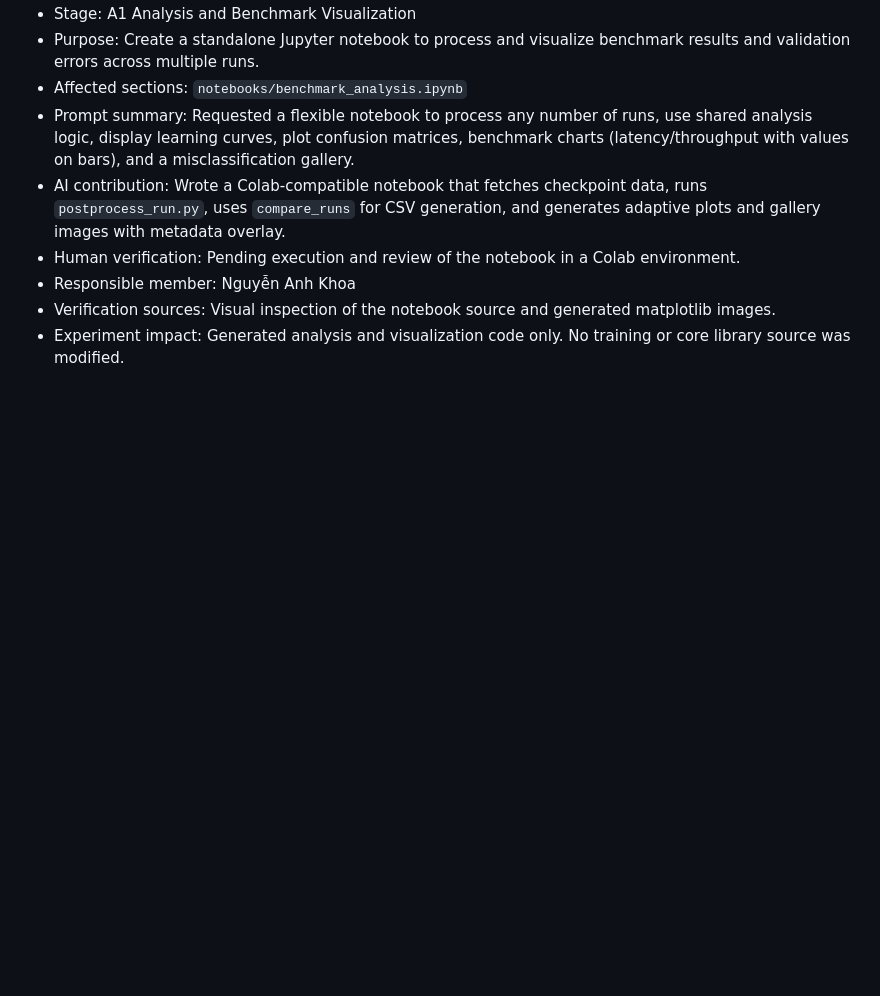
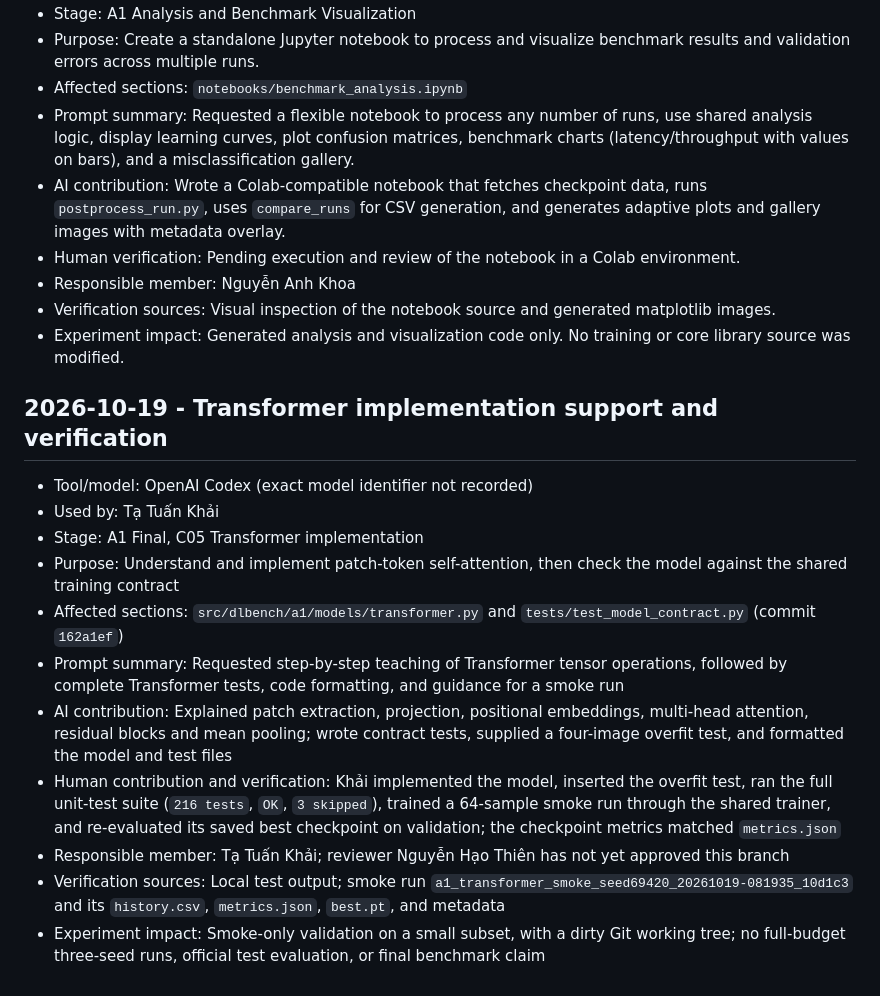
Before and after one commit to TuanKhai1210/Deep-Learning-Benchmark-Suite, a Markdown page: AI_USAGE.md, the part around the change. GitHub-like rendering; blank space fills up the shorter version.

Commit message:
docs(a1): disclose Transformer AI assistance

```diff
--- a/AI_USAGE.md
+++ b/AI_USAGE.md
@@ -346,3 +346,17 @@
 - Responsible member: Nguyễn Anh Khoa
 - Verification sources: Visual inspection of the notebook source and generated matplotlib images.
 - Experiment impact: Generated analysis and visualization code only. No training or core library source was modified.
+
+## 2026-10-19 - Transformer implementation support and verification
+
+- Tool/model: OpenAI Codex (exact model identifier not recorded)
+- Used by: Tạ Tuấn Khải
+- Stage: A1 Final, C05 Transformer implementation
+- Purpose: Understand and implement patch-token self-attention, then check the model against the shared training contract
+- Affected sections: `src/dlbench/a1/models/transformer.py` and `tests/test_model_contract.py` (commit `162a1ef`)
+- Prompt summary: Requested step-by-step teaching of Transformer tensor operations, followed by complete Transformer tests, code formatting, and guidance for a smoke run
+- AI contribution: Explained patch extraction, projection, positional embeddings, multi-head attention, residual blocks and mean pooling; wrote contract tests, supplied a four-image overfit test, and formatted the model and test files
+- Human contribution and verification: Khải implemented the model, inserted the overfit test, ran the full unit-test suite (`216 tests`, `OK`, `3 skipped`), trained a 64-sample smoke run through the shared trainer, and re-evaluated its saved best checkpoint on validation; the checkpoint metrics matched `metrics.json`
+- Responsible member: Tạ Tuấn Khải; reviewer Nguyễn Hạo Thiên has not yet approved this branch
+- Verification sources: Local test output; smoke run `a1_transformer_smoke_seed69420_20261019-081935_10d1c3` and its `history.csv`, `metrics.json`, `best.pt`, and metadata
+- Experiment impact: Smoke-only validation on a small subset, with a dirty Git working tree; no full-budget three-seed runs, official test evaluation, or final benchmark claim
```
